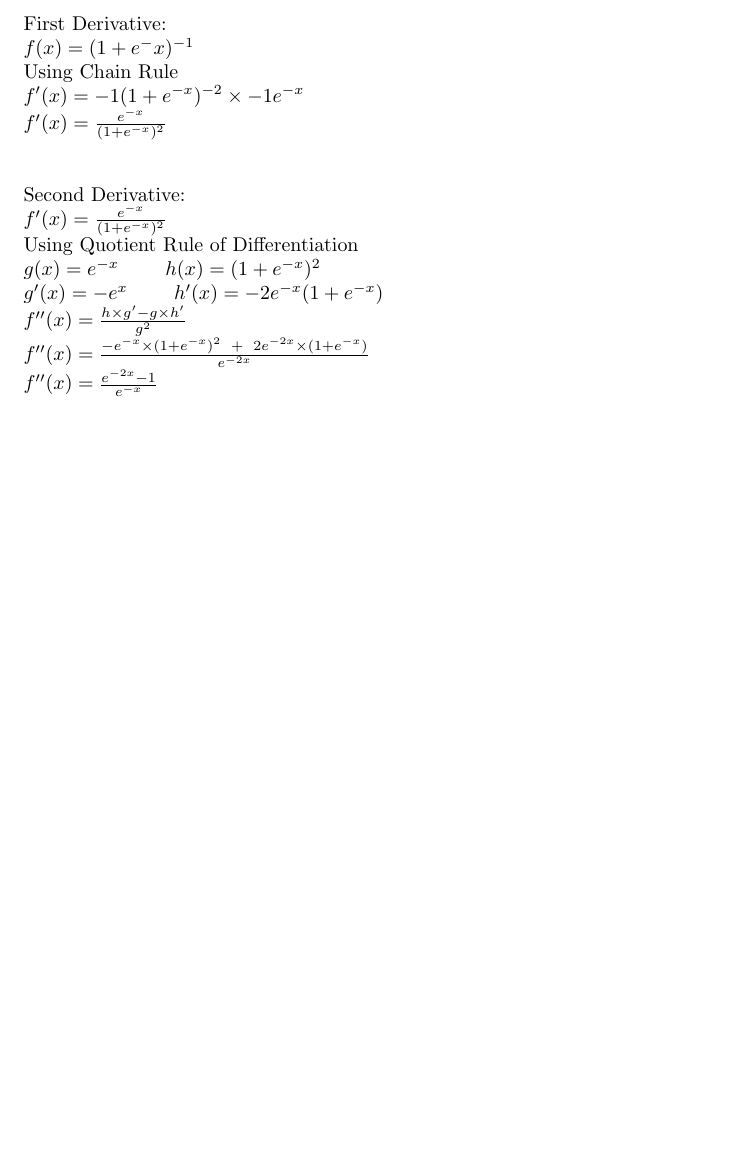
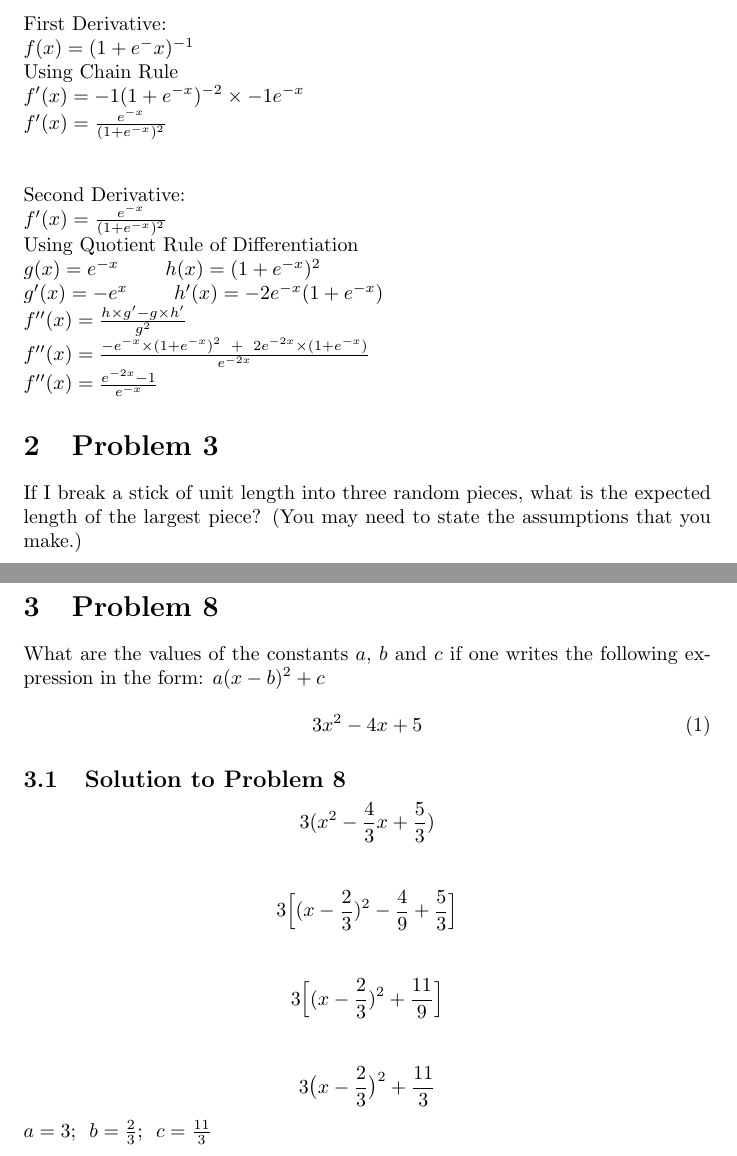
Before and after one commit to oniolalekan/ML_technical_questions, a LaTeX document (ml_techical_QA.tex): part of the page before the commit and two parts of pages 1 and 2 of 2 after it, the two joined at a grey line, cut so that both start at the same text, the shorter picture padded with empty space. Compiled offline with pdfLaTeX.

Commit message:
problem 8

```diff
--- a/ml_techical_QA.tex
+++ b/ml_techical_QA.tex
@@ -11,7 +11,7 @@
 \section{Problem 2}
 Determine the first and second derivative with respect to $x$ of: $f(x)= \frac{1}{1 + e^{-x}} $
 
-\subsection{Solution 2}
+\subsection{Solution to Problem 2}
  First Derivative: \\
  $f(x) = (1 + e^-x)^{-1}$ \\
  Using Chain Rule \\
@@ -27,4 +27,20 @@ Determine the first and second derivative with respect to $x$ of: $f(x)= \frac{1
  $f''(x) = \frac{-e^{-x} \times (1 + e^{-x})^{2} \enspace + \enspace 2e^{-2x} \times (1 + e^{-x})}{e^{-2x}} $\\
  $f''(x) = \frac{e^{-2x} - 1}{e^{-x}} $
 
+\section{Problem 3}
+ If I break a stick of unit length into three random pieces, what is the expected length of the largest piece? (You may need to state the assumptions that you make.)
+
+\section{Problem 8}
+What are the values of the constants $a$, $b$ and $c$ if one writes the following expression in the form: $ a(x - b)^{2} + c$ \\
+ \begin{equation}\label{key}
+ 3x^{2} - 4x + 5
+ \end{equation}
+
+\subsection{Solution to Problem 8}
+$$ 3(x^2 - \frac{4}{3}x + \frac{5}{3})$$ \\
+$$ 3 \Big[ (x - \frac{2}{3})^2 -\frac{4}{9} + \frac{5}{3} \Big] $$ \\
+$$ 3 \Big[ (x - \frac{2}{3})^2 + \frac{11}{9} \Big]  $$ \\
+$$ 3 \big(x - \frac{2}{3}\big)^2 + \frac{11}{3}  $$
+$ a =3; \enspace b= \frac{2}{3}; \enspace c= \frac{11}{3} $
+
 \end{document}
```
Also changed, not shown: ml_techical_QA.pdf, 3 other files.
